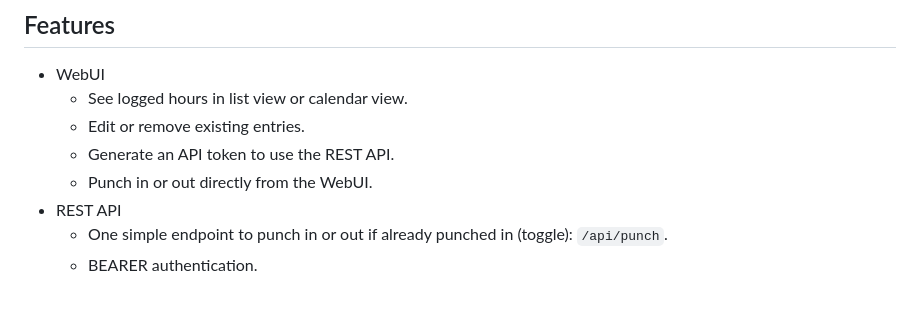
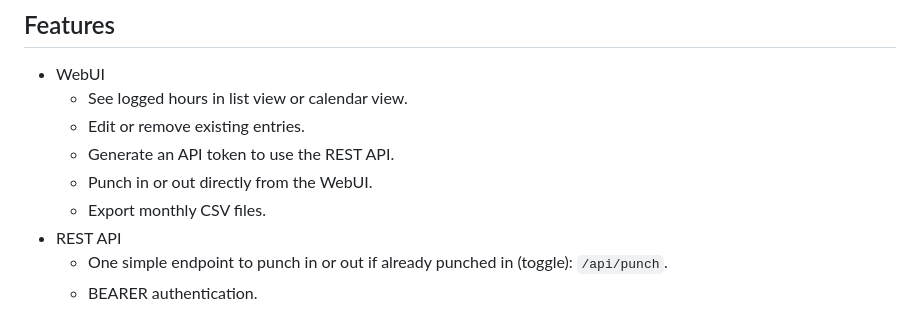
Before and after one commit to woernsn/punch-the-clock, a Markdown page: README.md, the part around the change. GitHub-like rendering.

```diff
--- a/README.md
+++ b/README.md
@@ -38,6 +38,7 @@
   * Edit or remove existing entries.
   * Generate an API token to use the REST API.
   * Punch in or out directly from the WebUI.
+  * Export monthly CSV files.
 * REST API
   * One simple endpoint to punch in or out if already punched in (toggle): `/api/punch`.
   * BEARER authentication.
```
